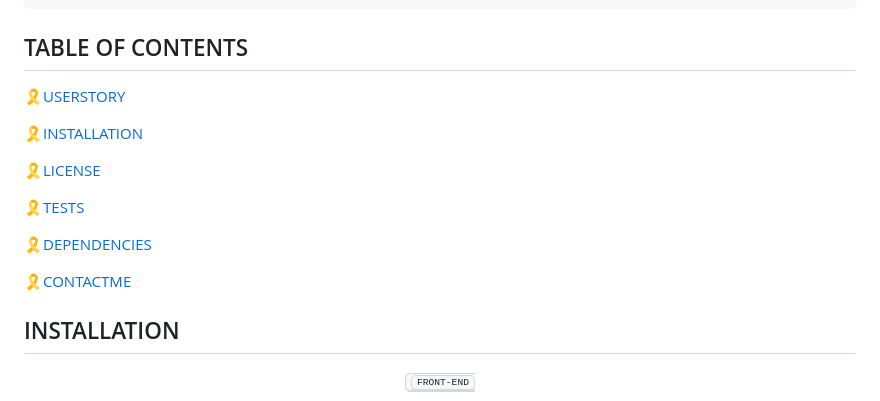
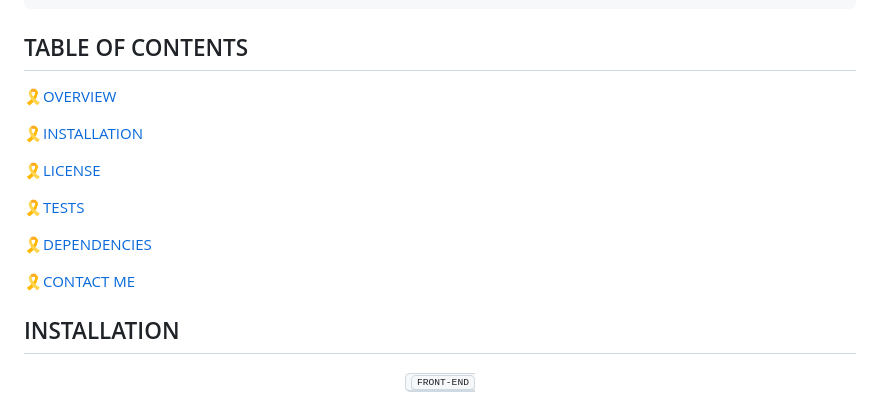
Before and after one commit to JonSno29/Edit-Yo-Text, a Markdown page: README.md, the part around one of its changes. Rendered like a GitHub page.

Commit message:
reformatted README.md

```diff
--- a/README.md
+++ b/README.md
@@ -35,7 +35,7 @@ AND I deploy to Heroku
 
 ## TABLE OF CONTENTS
 
- 🎗[USERSTORY](#userstory)
+ 🎗[OVERVIEW](#overview)
 
  🎗[INSTALLATION](#installation)
 
@@ -45,7 +45,7 @@ AND I deploy to Heroku
 
  🎗[DEPENDENCIES](#dependencies)
 
- 🎗[CONTACTME](#CONTACTME)
+ 🎗[CONTACT ME](#contactme)
 
 ## INSTALLATION
 
```
Also changed, not shown: other parts of README.md (+4 -0 lines).
